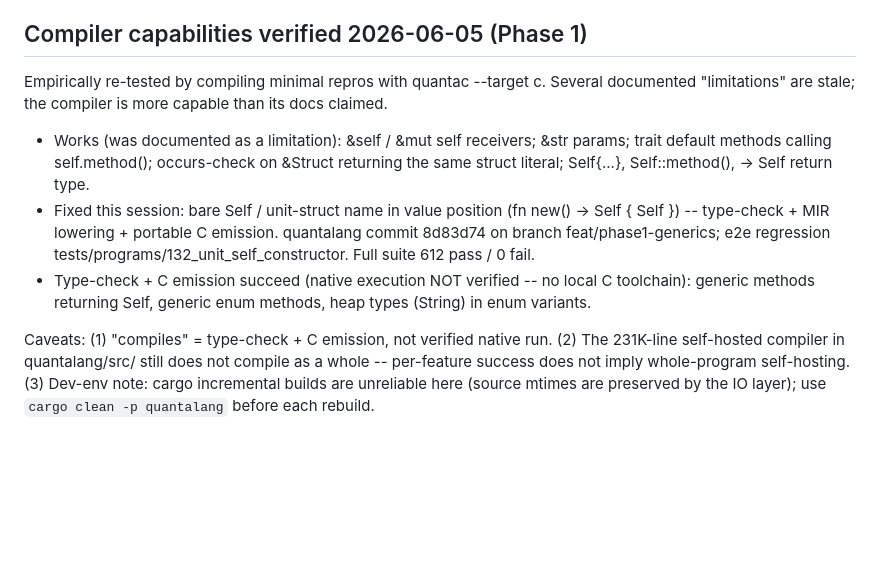
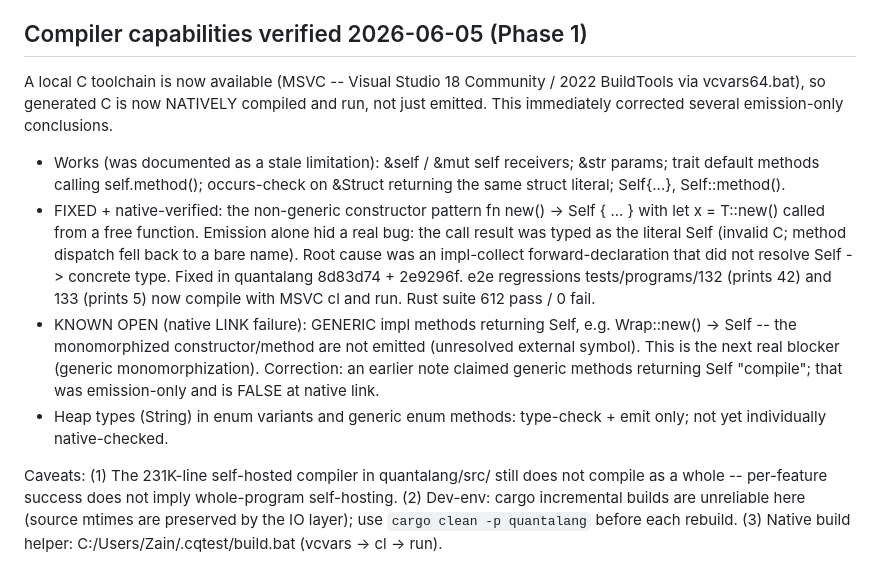
Before and after one commit to HarperZ9/build-universe, a Markdown page: STATUS.md, the part around the change. Rendered like a GitHub page; blank space fills up the shorter version.

Commit message:
docs: native-verify Phase 1 ground-truth (C toolchain up; -> Self fixed; generic -> Self open)
C toolchain (MSVC) now available; generated C is natively compiled+run. Corrects emission-only conclusions: non-generic fn new() -> Self is FIXED and native-verified (132->42, 133->5, quantalang 2e9296f); generic methods returning Self FAIL to link natively (known open blocker) -- earlier 'compiles' note was emission-only and is corrected.

Co-Authored-By: Claude Opus 4.8 (1M context) <noreply@anthropic.com>

```diff
--- a/STATUS.md
+++ b/STATUS.md
@@ -63,22 +63,31 @@ of mixed completeness. Treat as supporting tooling, not headline modules.
 
 ## Compiler capabilities verified 2026-06-05 (Phase 1)
 
-Empirically re-tested by compiling minimal repros with quantac --target c. Several
-documented "limitations" are stale; the compiler is more capable than its docs claimed.
+A local C toolchain is now available (MSVC -- Visual Studio 18 Community / 2022
+BuildTools via vcvars64.bat), so generated C is now NATIVELY compiled and run,
+not just emitted. This immediately corrected several emission-only conclusions.
 
-- Works (was documented as a limitation): &self / &mut self receivers; &str params;
-  trait default methods calling self.method(); occurs-check on &Struct returning the
-  same struct literal; Self{...}, Self::method(), -> Self return type.
-- Fixed this session: bare Self / unit-struct name in value position
-  (fn new() -> Self { Self }) -- type-check + MIR lowering + portable C emission.
-  quantalang commit 8d83d74 on branch feat/phase1-generics; e2e regression
-  tests/programs/132_unit_self_constructor. Full suite 612 pass / 0 fail.
-- Type-check + C emission succeed (native execution NOT verified -- no local C
-  toolchain): generic methods returning Self, generic enum methods, heap types
-  (String) in enum variants.
+- Works (was documented as a stale limitation): &self / &mut self receivers; &str
+  params; trait default methods calling self.method(); occurs-check on &Struct
+  returning the same struct literal; Self{...}, Self::method().
+- FIXED + native-verified: the non-generic constructor pattern
+  fn new() -> Self { ... } with let x = T::new() called from a free function.
+  Emission alone hid a real bug: the call result was typed as the literal Self
+  (invalid C; method dispatch fell back to a bare name). Root cause was an
+  impl-collect forward-declaration that did not resolve Self -> concrete type.
+  Fixed in quantalang 8d83d74 + 2e9296f. e2e regressions tests/programs/132
+  (prints 42) and 133 (prints 5) now compile with MSVC cl and run. Rust suite
+  612 pass / 0 fail.
+- KNOWN OPEN (native LINK failure): GENERIC impl methods returning Self, e.g.
+  Wrap<T>::new() -> Self -- the monomorphized constructor/method are not emitted
+  (unresolved external symbol). This is the next real blocker (generic
+  monomorphization). Correction: an earlier note claimed generic methods
+  returning Self "compile"; that was emission-only and is FALSE at native link.
+- Heap types (String) in enum variants and generic enum methods: type-check +
+  emit only; not yet individually native-checked.
 
-Caveats: (1) "compiles" = type-check + C emission, not verified native run.
-(2) The 231K-line self-hosted compiler in quantalang/src/ still does not compile as a
-whole -- per-feature success does not imply whole-program self-hosting.
-(3) Dev-env note: cargo incremental builds are unreliable here (source mtimes are
+Caveats: (1) The 231K-line self-hosted compiler in quantalang/src/ still does not
+compile as a whole -- per-feature success does not imply whole-program self-hosting.
+(2) Dev-env: cargo incremental builds are unreliable here (source mtimes are
 preserved by the IO layer); use `cargo clean -p quantalang` before each rebuild.
+(3) Native build helper: C:/Users/Zain/.cqtest/build.bat (vcvars -> cl -> run).
```
